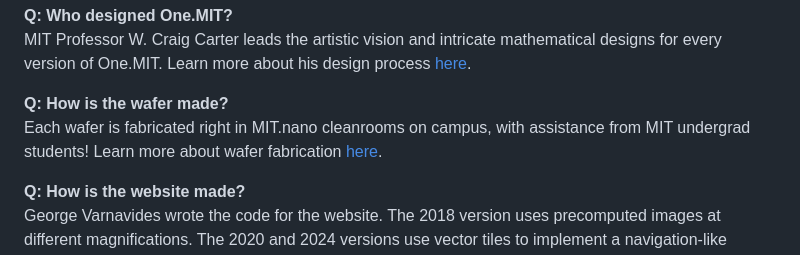
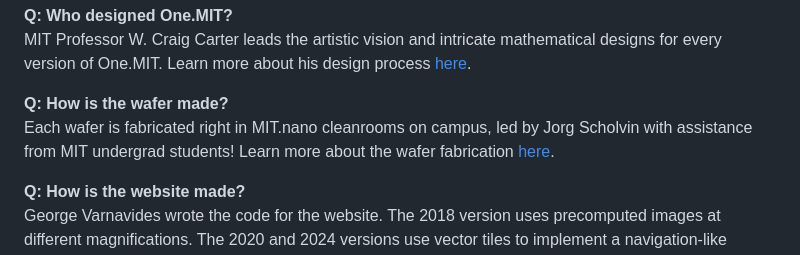
Before and after one commit to one-mit/one-mit.github.io, a Markdown page: src/faq.md, the part around the change. Drawn GitHub-style.

Commit message:
Update faq.md
more edits

```diff
--- a/src/faq.md
+++ b/src/faq.md
@@ -51,7 +51,7 @@ Every year MIT welcomes new students, staff, and faculty to join the community!
 MIT Professor W. Craig Carter leads the artistic vision and intricate mathematical designs for every version of One.MIT. Learn more about his design process <a href="./design-process">here</a>.
 
 **Q: How is the wafer made?**
-Each wafer is fabricated right in MIT.nano cleanrooms on campus, with assistance from MIT undergrad students! Learn more about wafer fabrication <a href="./wafer-fabrication">here</a>.
+Each wafer is fabricated right in MIT.nano cleanrooms on campus, led by Jorg Scholvin with assistance from MIT undergrad students! Learn more about the wafer fabrication <a href="./wafer-fabrication">here</a>.
 
 **Q: How is the website made?**
 George Varnavides wrote the code for the website. The 2018 version uses precomputed images at different magnifications. The 2020 and 2024 versions use vector tiles to implement a navigation-like interface. Learn more about the name search implementation <a href="./name-search">here</a>.
```
